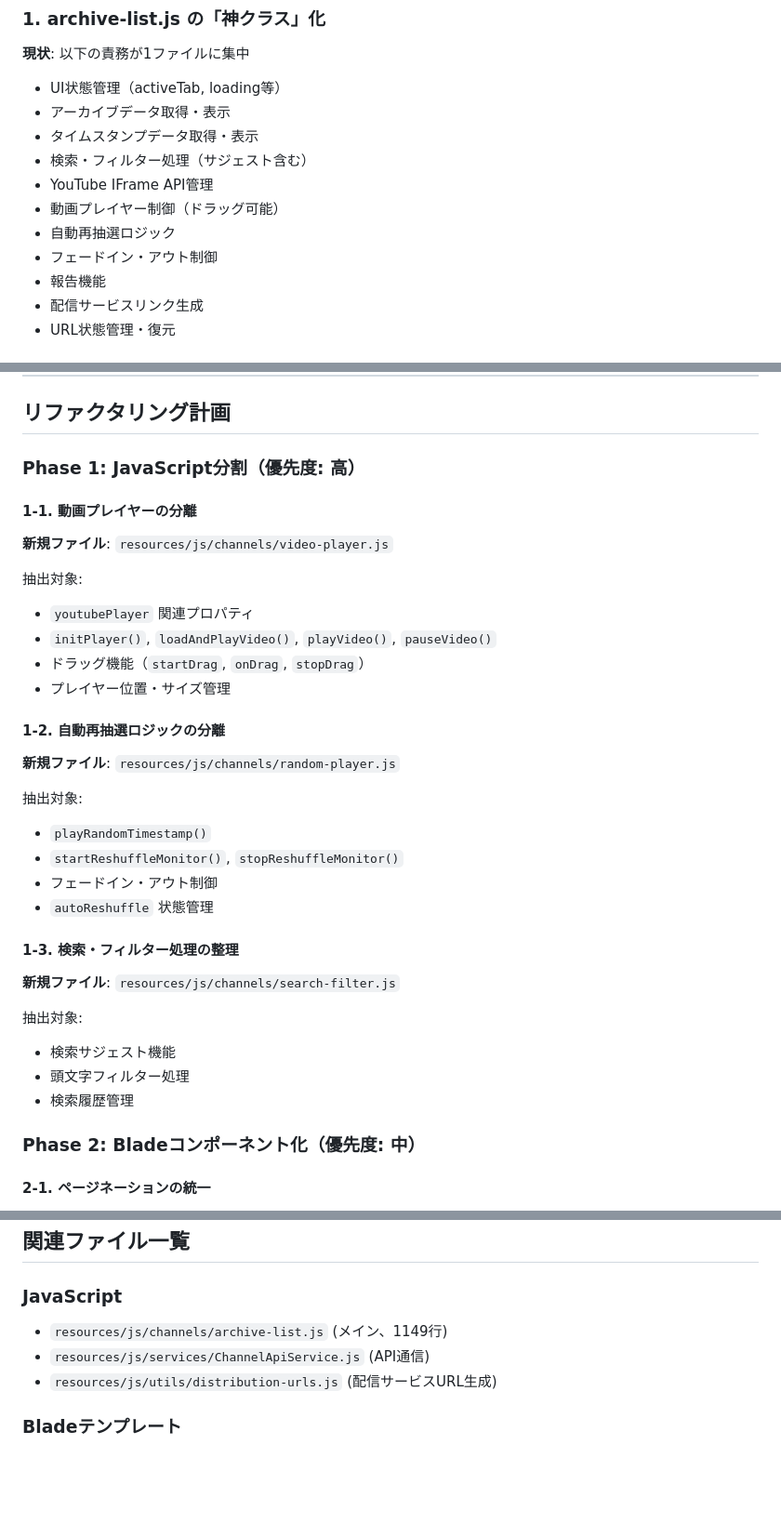
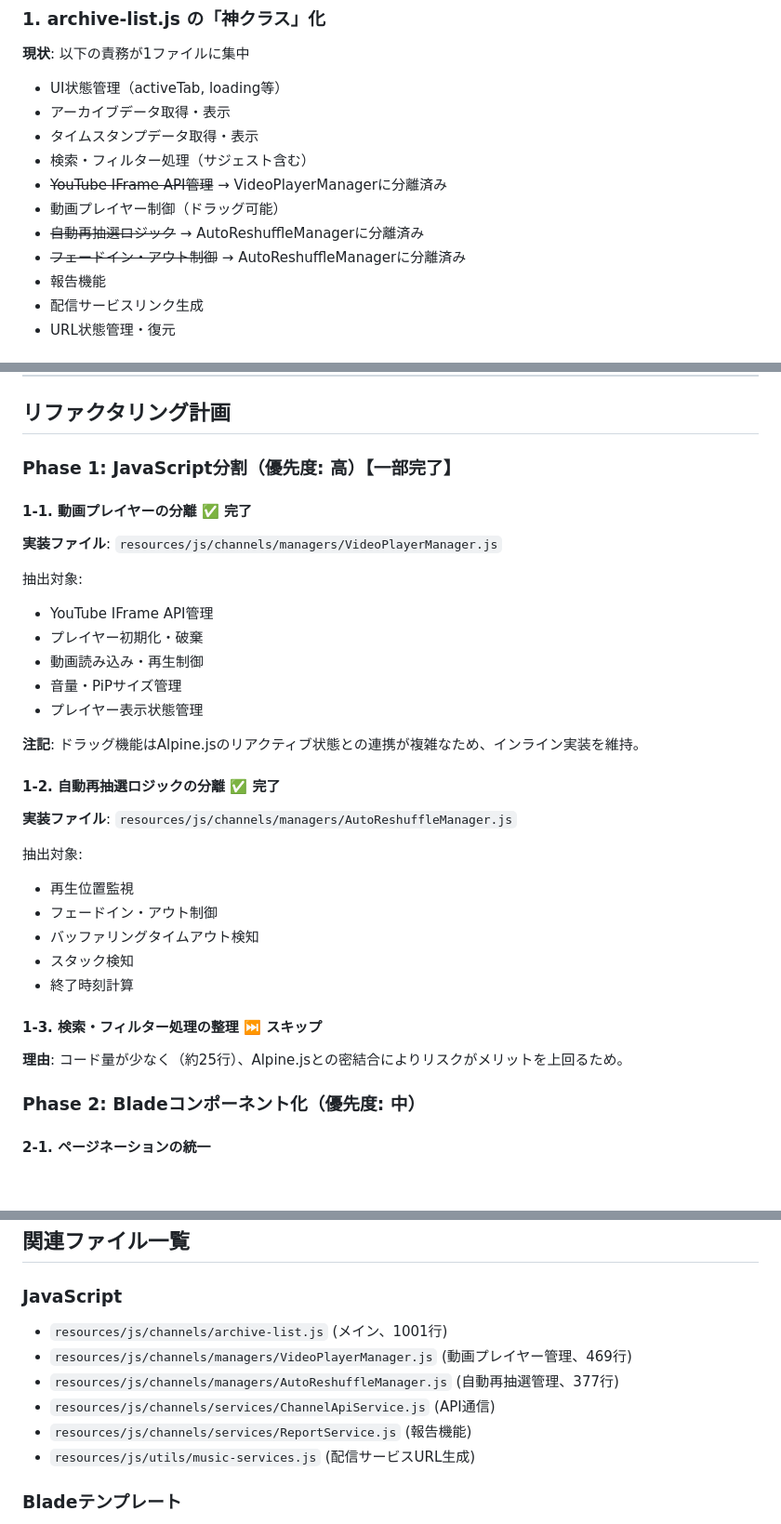
Before and after one commit to takoyakibot/ycs, a Markdown page: docs/REFACTORING_CHANNEL_LIST.md, 3 parts joined by grey strips. Shown at 93% size. GitHub-like rendering; blank space fills up the shorter version.

Commit message:
docs: リファクタリング計画ドキュメントを更新 (#397)
Phase 1の実施結果を反映:
- archive-list.js: 1384行 → 1001行（約28%削減）
- VideoPlayerManager.js: 469行（動画プレイヤー管理）
- AutoReshuffleManager.js: 377行（自動再抽選・フェード制御）
- DragManager, SearchSuggestionServiceはスキップ（理由を記載）

ステータスを「Phase 1一部完了」に更新

🤖 Generated with [Claude Code](https://claude.com/claude-code)

Co-authored-by: ragingalpaca <lamune.cider@gmail.com>
Co-authored-by: Claude Opus 4.5 <noreply@anthropic.com>

```diff
--- a/docs/REFACTORING_CHANNEL_LIST.md
+++ b/docs/REFACTORING_CHANNEL_LIST.md
@@ -35,10 +35,10 @@
 - アーカイブデータ取得・表示
 - タイムスタンプデータ取得・表示
 - 検索・フィルター処理（サジェスト含む）
-- YouTube IFrame API管理
+- ~~YouTube IFrame API管理~~ → VideoPlayerManagerに分離済み
 - 動画プレイヤー制御（ドラッグ可能）
-- 自動再抽選ロジック
-- フェードイン・アウト制御
+- ~~自動再抽選ロジック~~ → AutoReshuffleManagerに分離済み
+- ~~フェードイン・アウト制御~~ → AutoReshuffleManagerに分離済み
 - 報告機能
 - 配信サービスリンク生成
 - URL状態管理・復元
@@ -72,36 +72,35 @@ Blade側も5つ個別に記述しており、配列でループ可能な構造
 
 ## リファクタリング計画
 
-### Phase 1: JavaScript分割（優先度: 高）
+### Phase 1: JavaScript分割（優先度: 高）【一部完了】
 
-#### 1-1. 動画プレイヤーの分離
+#### 1-1. 動画プレイヤーの分離 ✅ 完了
 
-**新規ファイル**: `resources/js/channels/video-player.js`
+**実装ファイル**: `resources/js/channels/managers/VideoPlayerManager.js`
 
 抽出対象:
-- `youtubePlayer` 関連プロパティ
-- `initPlayer()`, `loadAndPlayVideo()`, `playVideo()`, `pauseVideo()`
-- ドラッグ機能（`startDrag`, `onDrag`, `stopDrag`）
-- プレイヤー位置・サイズ管理
+- YouTube IFrame API管理
+- プレイヤー初期化・破棄
+- 動画読み込み・再生制御
+- 音量・PiPサイズ管理
+- プレイヤー表示状態管理
 
-#### 1-2. 自動再抽選ロジックの分離
+**注記**: ドラッグ機能はAlpine.jsのリアクティブ状態との連携が複雑なため、インライン実装を維持。
 
-**新規ファイル**: `resources/js/channels/random-player.js`
+#### 1-2. 自動再抽選ロジックの分離 ✅ 完了
+
+**実装ファイル**: `resources/js/channels/managers/AutoReshuffleManager.js`
 
 抽出対象:
-- `playRandomTimestamp()`
-- `startReshuffleMonitor()`, `stopReshuffleMonitor()`
+- 再生位置監視
 - フェードイン・アウト制御
-- `autoReshuffle` 状態管理
+- バッファリングタイムアウト検知
+- スタック検知
+- 終了時刻計算
 
-#### 1-3. 検索・フィルター処理の整理
+#### 1-3. 検索・フィルター処理の整理 ⏭️ スキップ
 
-**新規ファイル**: `resources/js/channels/search-filter.js`
-
-抽出対象:
-- 検索サジェスト機能
-- 頭文字フィルター処理
-- 検索履歴管理
+**理由**: コード量が少なく（約25行）、Alpine.jsとの密結合によりリスクがメリットを上回るため。
 
 ### Phase 2: Bladeコンポーネント化（優先度: 中）
 
@@ -176,9 +209,12 @@ $services = [
 
 ### JavaScript
 
-- `resources/js/channels/archive-list.js` (メイン、1149行)
-- `resources/js/services/ChannelApiService.js` (API通信)
-- `resources/js/utils/distribution-urls.js` (配信サービスURL生成)
+- `resources/js/channels/archive-list.js` (メイン、1001行)
+- `resources/js/channels/managers/VideoPlayerManager.js` (動画プレイヤー管理、469行)
+- `resources/js/channels/managers/AutoReshuffleManager.js` (自動再抽選管理、377行)
+- `resources/js/channels/services/ChannelApiService.js` (API通信)
+- `resources/js/channels/services/ReportService.js` (報告機能)
+- `resources/js/utils/music-services.js` (配信サービスURL生成)
 
 ### Bladeテンプレート
 
```
Also changed, not shown: other parts of docs/REFACTORING_CHANNEL_LIST.md (+41 -3 lines).
